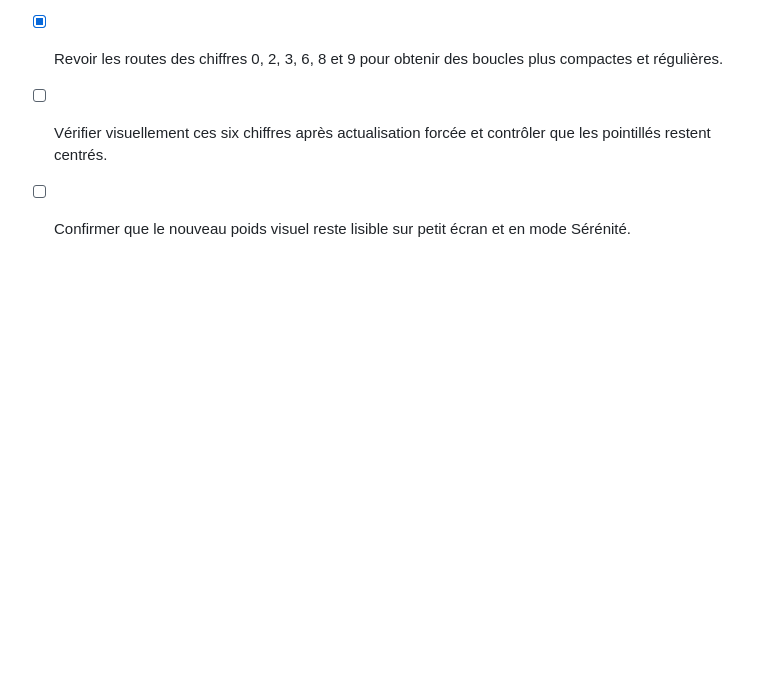
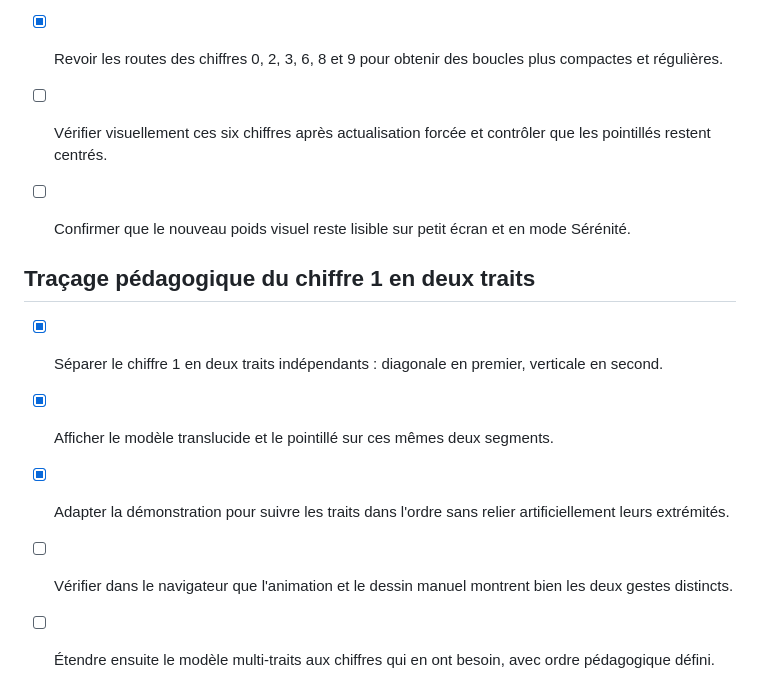
Before and after one commit to xcoder2088/Zazimo, a Markdown page: ROADMAP.md, the part around the change. GitHub-like rendering; blank space fills up the shorter version.

Commit message:
Document two-stroke numeral one lesson

```diff
--- a/ROADMAP.md
+++ b/ROADMAP.md
@@ -206,3 +206,11 @@ Principe : ces thèmes sont des préférences d'apparence uniquement. Aucun cont
 - [x] Revoir les routes des chiffres 0, 2, 3, 6, 8 et 9 pour obtenir des boucles plus compactes et régulières.
 - [ ] Vérifier visuellement ces six chiffres après actualisation forcée et contrôler que les pointillés restent centrés.
 - [ ] Confirmer que le nouveau poids visuel reste lisible sur petit écran et en mode Sérénité.
+
+
+## Traçage pédagogique du chiffre 1 en deux traits
+- [x] Séparer le chiffre 1 en deux traits indépendants : diagonale en premier, verticale en second.
+- [x] Afficher le modèle translucide et le pointillé sur ces mêmes deux segments.
+- [x] Adapter la démonstration pour suivre les traits dans l'ordre sans relier artificiellement leurs extrémités.
+- [ ] Vérifier dans le navigateur que l'animation et le dessin manuel montrent bien les deux gestes distincts.
+- [ ] Étendre ensuite le modèle multi-traits aux chiffres qui en ont besoin, avec ordre pédagogique défini.
```
